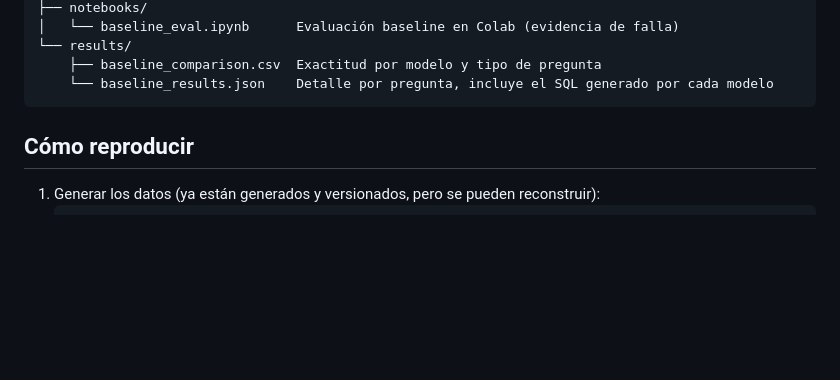
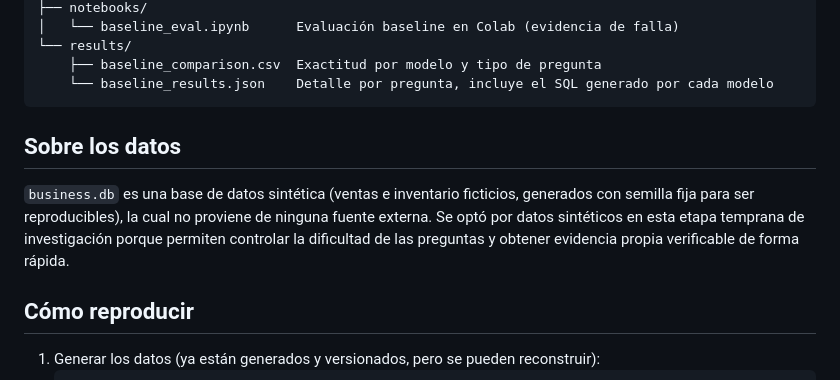
Before and after one commit to aredhel-jmze/Asistente-SQL-4-Business, a Markdown page: README.md, the part around the change. Drawn GitHub-style; blank space fills up the shorter version.

````diff
--- a/README.md
+++ b/README.md
@@ -53,6 +53,13 @@ Detalle completo en [`docs/deliverable1.pdf`](docs/deliverable1.pdf).
     ├── baseline_comparison.csv  Exactitud por modelo y tipo de pregunta
     └── baseline_results.json    Detalle por pregunta, incluye el SQL generado por cada modelo
 ```
+## Sobre los datos
+
+`business.db` es una base de datos sintética (ventas e inventario ficticios,
+generados con semilla fija para ser reproducibles), la cual no proviene de ninguna
+fuente externa. Se optó por datos sintéticos en esta etapa temprana de
+investigación porque permiten controlar la dificultad de las preguntas y
+obtener evidencia propia verificable de forma rápida.
 
 ## Cómo reproducir
 
````
